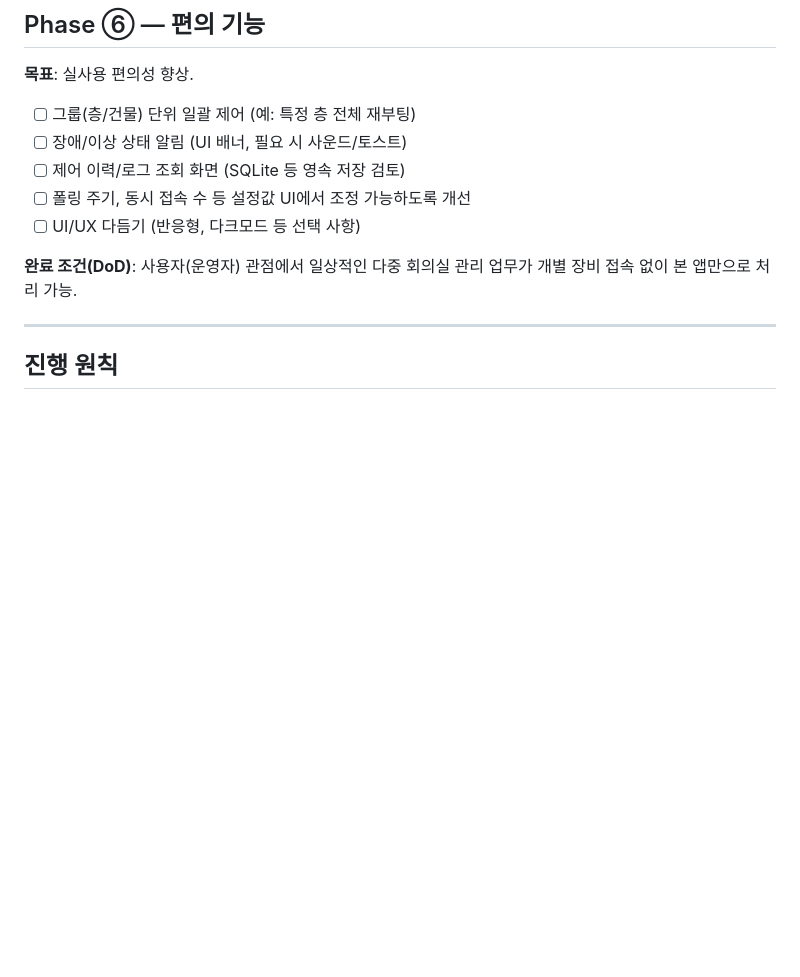
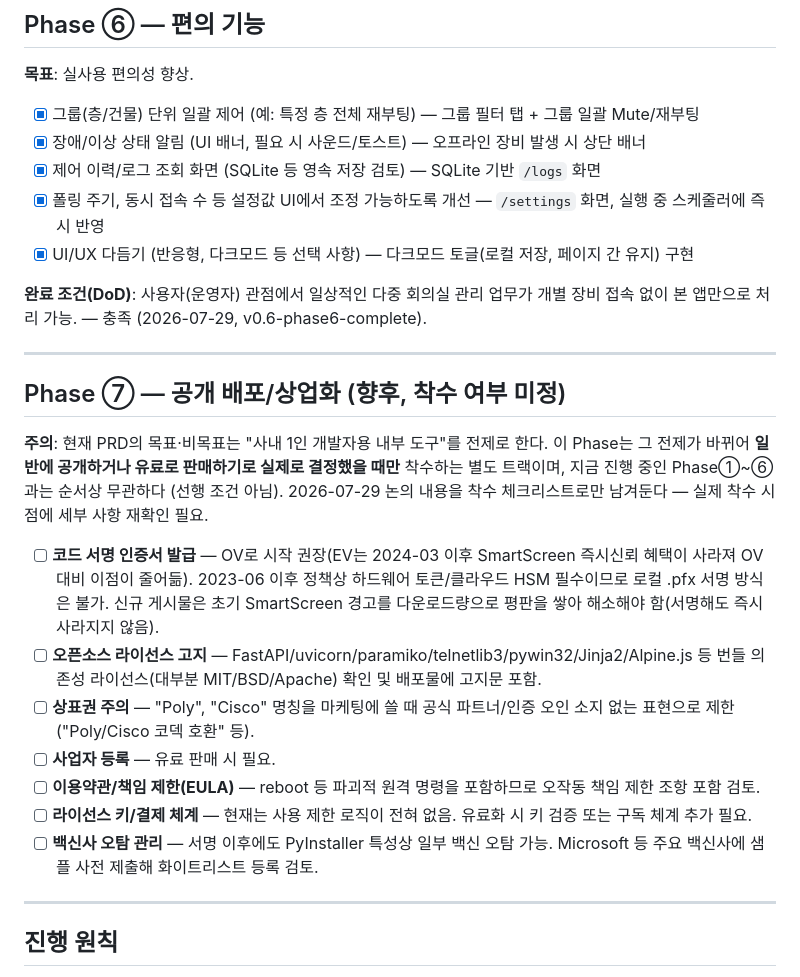
Before and after one commit to DevCoreDXI76/codec_control_center, a Markdown page: docs/PLAN.md, the part around the change. GitHub-like rendering; blank space fills up the shorter version.

Commit message:
docs: add Phase⑦ (공개 배포/상업화) future roadmap checklist, mark Phase⑥ checklist complete
Phase⑦ is explicitly a not-yet-decided future track (code signing cert
strategy given 2023-06 HSM requirement + 2024-03 SmartScreen reputation
change, OSS license notices, trademark care, EULA, licensing/payment,
AV false-positive management) — unrelated to and not blocking the
current Phase①~⑥ work.

```diff
--- a/docs/PLAN.md
+++ b/docs/PLAN.md
@@ -97,13 +97,38 @@
 
 **목표**: 실사용 편의성 향상.
 
-- [ ] 그룹(층/건물) 단위 일괄 제어 (예: 특정 층 전체 재부팅)
-- [ ] 장애/이상 상태 알림 (UI 배너, 필요 시 사운드/토스트)
-- [ ] 제어 이력/로그 조회 화면 (SQLite 등 영속 저장 검토)
-- [ ] 폴링 주기, 동시 접속 수 등 설정값 UI에서 조정 가능하도록 개선
-- [ ] UI/UX 다듬기 (반응형, 다크모드 등 선택 사항)
+- [x] 그룹(층/건물) 단위 일괄 제어 (예: 특정 층 전체 재부팅) — 그룹 필터 탭 + 그룹 일괄 Mute/재부팅
+- [x] 장애/이상 상태 알림 (UI 배너, 필요 시 사운드/토스트) — 오프라인 장비 발생 시 상단 배너
+- [x] 제어 이력/로그 조회 화면 (SQLite 등 영속 저장 검토) — SQLite 기반 `/logs` 화면
+- [x] 폴링 주기, 동시 접속 수 등 설정값 UI에서 조정 가능하도록 개선 — `/settings` 화면, 실행 중 스케줄러에 즉시 반영
+- [x] UI/UX 다듬기 (반응형, 다크모드 등 선택 사항) — 다크모드 토글(로컬 저장, 페이지 간 유지) 구현
 
-**완료 조건(DoD)**: 사용자(운영자) 관점에서 일상적인 다중 회의실 관리 업무가 개별 장비 접속 없이 본 앱만으로 처리 가능.
+**완료 조건(DoD)**: 사용자(운영자) 관점에서 일상적인 다중 회의실 관리 업무가 개별 장비 접속 없이 본 앱만으로 처리 가능. — 충족 (2026-07-29, v0.6-phase6-complete).
+
+---
+
+## Phase ⑦ — 공개 배포/상업화 (향후, 착수 여부 미정)
+
+**주의**: 현재 PRD의 목표·비목표는 "사내 1인 개발자용 내부 도구"를 전제로 한다. 이 Phase는
+그 전제가 바뀌어 **일반에 공개하거나 유료로 판매하기로 실제로 결정했을 때만** 착수하는
+별도 트랙이며, 지금 진행 중인 Phase①~⑥과는 순서상 무관하다 (선행 조건 아님). 2026-07-29
+논의 내용을 착수 체크리스트로만 남겨둔다 — 실제 착수 시점에 세부 사항 재확인 필요.
+
+- [ ] **코드 서명 인증서 발급** — OV로 시작 권장(EV는 2024-03 이후 SmartScreen 즉시신뢰 혜택이
+      사라져 OV 대비 이점이 줄어듦). 2023-06 이후 정책상 하드웨어 토큰/클라우드 HSM 필수이므로
+      로컬 .pfx 서명 방식은 불가. 신규 게시물은 초기 SmartScreen 경고를 다운로드량으로 평판을
+      쌓아 해소해야 함(서명해도 즉시 사라지지 않음).
+- [ ] **오픈소스 라이선스 고지** — FastAPI/uvicorn/paramiko/telnetlib3/pywin32/Jinja2/Alpine.js
+      등 번들 의존성 라이선스(대부분 MIT/BSD/Apache) 확인 및 배포물에 고지문 포함.
+- [ ] **상표권 주의** — "Poly", "Cisco" 명칭을 마케팅에 쓸 때 공식 파트너/인증 오인 소지 없는
+      표현으로 제한 ("Poly/Cisco 코덱 호환" 등).
+- [ ] **사업자 등록** — 유료 판매 시 필요.
+- [ ] **이용약관/책임 제한(EULA)** — reboot 등 파괴적 원격 명령을 포함하므로 오작동 책임 제한
+      조항 포함 검토.
+- [ ] **라이선스 키/결제 체계** — 현재는 사용 제한 로직이 전혀 없음. 유료화 시 키 검증 또는
+      구독 체계 추가 필요.
+- [ ] **백신사 오탐 관리** — 서명 이후에도 PyInstaller 특성상 일부 백신 오탐 가능. Microsoft
+      등 주요 백신사에 샘플 사전 제출해 화이트리스트 등록 검토.
 
 ---
 
```
